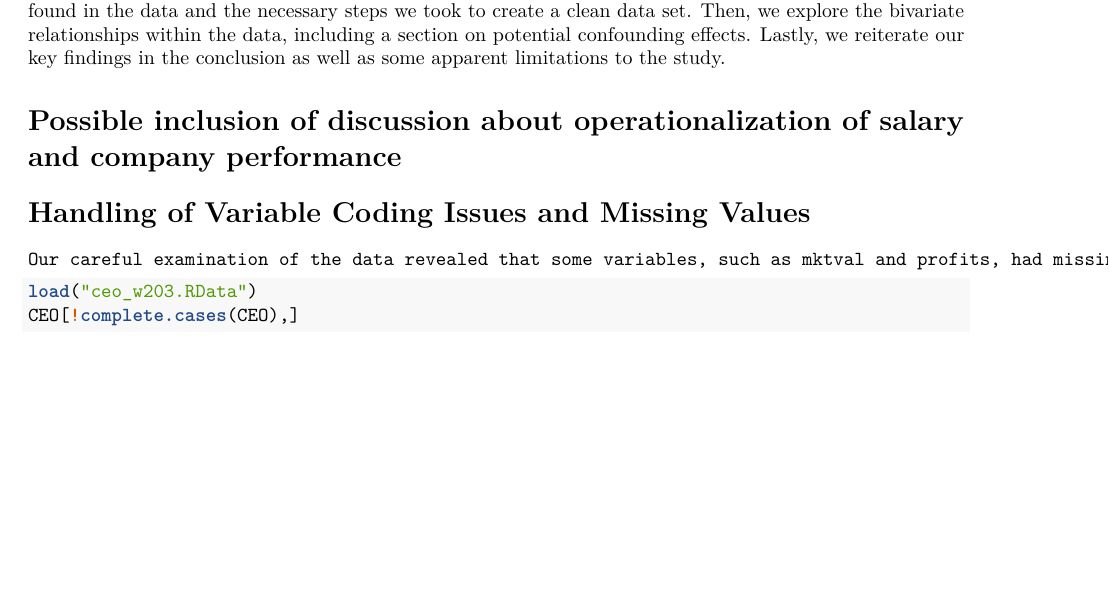
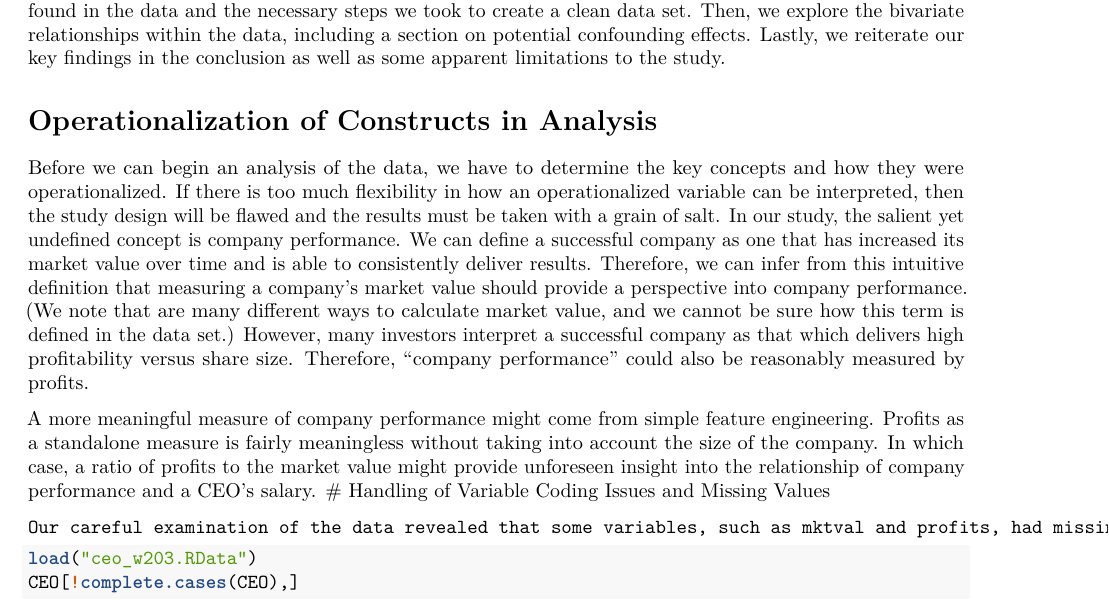
Before and after one commit to FNeiva/mids_w203_lab01, an R Markdown document (Report.Rmd): part of page 1 of 8, cut so that both start at the same text, the shorter picture padded with empty space. Rendered offline with R 4.5, knitr and Pandoc, then LaTeX, with nearby package versions.

Commit message:
Operationalization text added.

```diff
--- a/Report.Rmd
+++ b/Report.Rmd
@@ -18,8 +18,11 @@ The purpose of this exploratory data analysis is to determine whether there is a
 
 Initially we will discuss how the constructs were operationalized in the study. This will lead us into an investigation of each variable’s sample distribution. From the univariate analysis, we will discuss oddities we found in the data and the necessary steps we took to create a clean data set. Then, we explore the bivariate relationships within the data, including a section on potential confounding effects. Lastly, we reiterate our key findings in the conclusion as well as some apparent limitations to the study.
 
-# Possible inclusion of discussion about operationalization of salary and company performance
+# Operationalization of Constructs in Analysis
 
+Before we can begin an analysis of the data, we have to determine the key concepts and how they were operationalized. If there is too much flexibility in how an operationalized variable can be interpreted, then the study design will be flawed and the results must be taken with a grain of salt. In our study, the salient yet undefined concept is company performance. We can define a successful company as one that has increased its market value over time and is able to consistently deliver results. Therefore, we can infer from this intuitive definition that measuring a company's market value should provide a perspective into company performance. (We note that are many different ways to calculate market value, and we cannot be sure how this term is defined in the data set.) However, many investors interpret a successful company as that which delivers high profitability versus share size. Therefore, “company performance” could also be reasonably measured by profits.
+
+A more meaningful measure of company performance might come from simple feature engineering. Profits as a standalone measure is fairly meaningless without taking into account the size of the company. In which case, a ratio of profits to the market value might provide unforeseen insight into the relationship of company performance and a CEO’s salary.
 # Handling of Variable Coding Issues and Missing Values
 
 	Our careful examination of the data revealed that some variables, such as mktval and profits, had missing values, and that certain entries appeared to be erroneous. An initial check revealed no NA values, but looking at the mktval variable we could see some -1 values.
```
